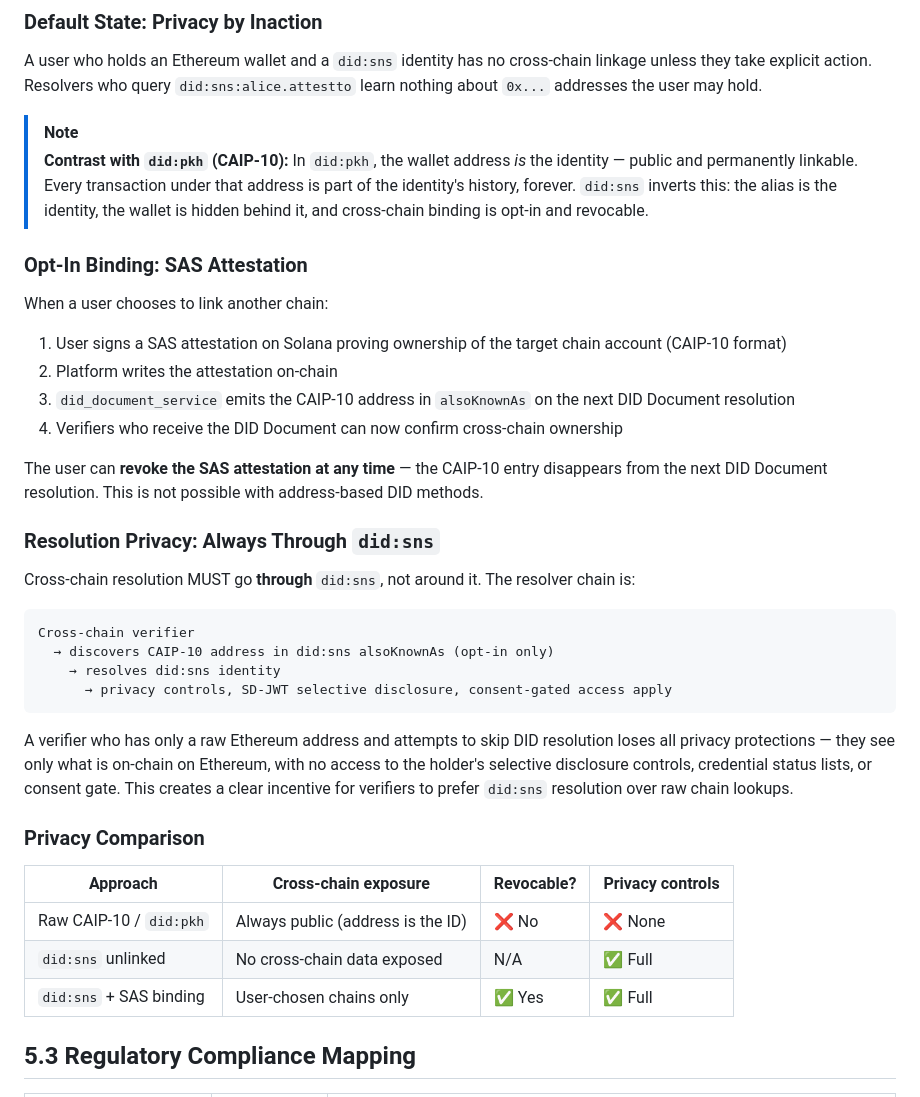
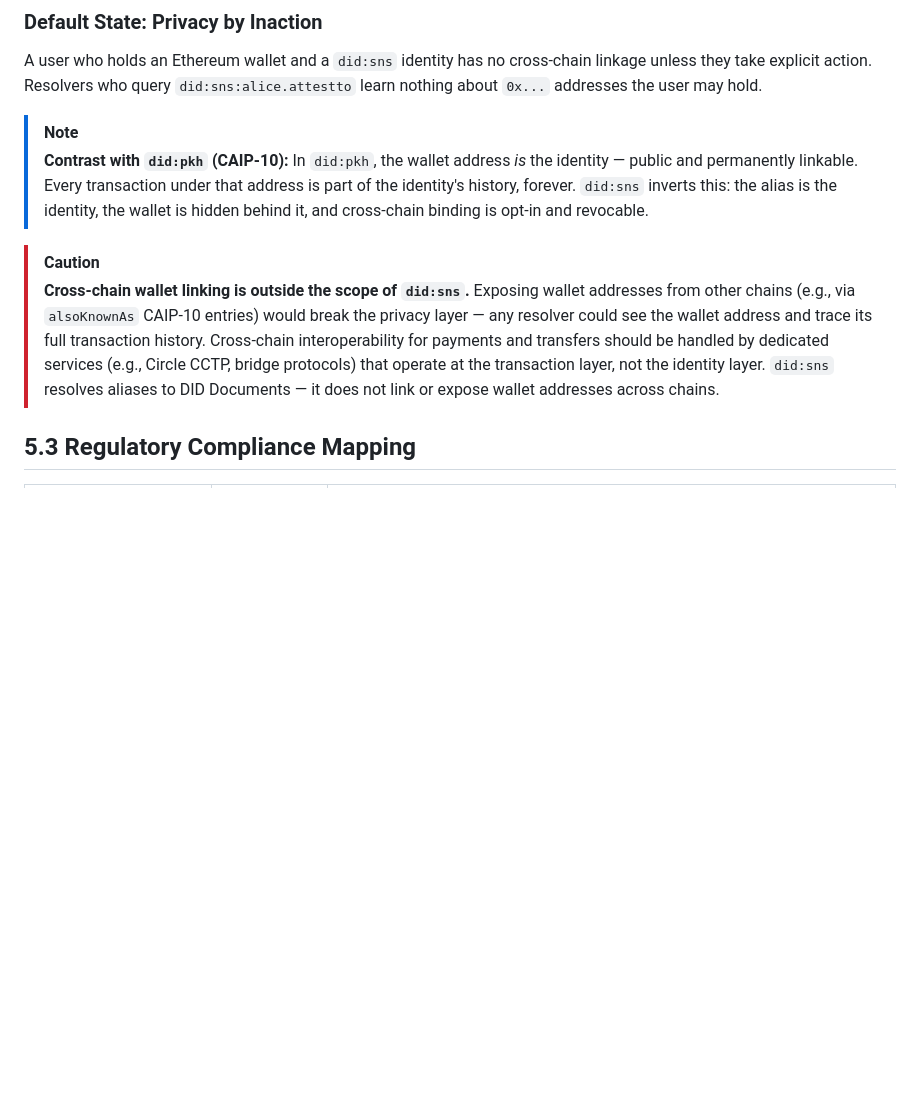
Before and after one commit to Attestto-com/did-sns-spec, a Markdown page: did-sns/spec/05-privacy.md, the part around the change. Rendered like a GitHub page; blank space fills up the shorter version.

````diff
--- a/did-sns/spec/05-privacy.md
+++ b/did-sns/spec/05-privacy.md
@@ -54,37 +54,8 @@ A user who holds an Ethereum wallet and a `did:sns` identity has no cross-chain
 > [!NOTE]
 > **Contrast with `did:pkh` (CAIP-10):** In `did:pkh`, the wallet address *is* the identity — public and permanently linkable. Every transaction under that address is part of the identity's history, forever. `did:sns` inverts this: the alias is the identity, the wallet is hidden behind it, and cross-chain binding is opt-in and revocable.
 
-### Opt-In Binding: SAS Attestation
-
-When a user chooses to link another chain:
-
-1. User signs a SAS attestation on Solana proving ownership of the target chain account (CAIP-10 format)
-2. Platform writes the attestation on-chain
-3. `did_document_service` emits the CAIP-10 address in `alsoKnownAs` on the next DID Document resolution
-4. Verifiers who receive the DID Document can now confirm cross-chain ownership
-
-The user can **revoke the SAS attestation at any time** — the CAIP-10 entry disappears from the next DID Document resolution. This is not possible with address-based DID methods.
-
-### Resolution Privacy: Always Through `did:sns`
-
-Cross-chain resolution MUST go **through** `did:sns`, not around it. The resolver chain is:
-
-```
-Cross-chain verifier
-  → discovers CAIP-10 address in did:sns alsoKnownAs (opt-in only)
-    → resolves did:sns identity
-      → privacy controls, SD-JWT selective disclosure, consent-gated access apply
-```
-
-A verifier who has only a raw Ethereum address and attempts to skip DID resolution loses all privacy protections — they see only what is on-chain on Ethereum, with no access to the holder's selective disclosure controls, credential status lists, or consent gate. This creates a clear incentive for verifiers to prefer `did:sns` resolution over raw chain lookups.
-
-### Privacy Comparison
-
-| Approach | Cross-chain exposure | Revocable? | Privacy controls |
-|---|---|---|---|
-| Raw CAIP-10 / `did:pkh` | Always public (address is the ID) | ❌ No | ❌ None |
-| `did:sns` unlinked | No cross-chain data exposed | N/A | ✅ Full |
-| `did:sns` + SAS binding | User-chosen chains only | ✅ Yes | ✅ Full |
+> [!CAUTION]
+> **Cross-chain wallet linking is outside the scope of `did:sns`.** Exposing wallet addresses from other chains (e.g., via `alsoKnownAs` CAIP-10 entries) would break the privacy layer — any resolver could see the wallet address and trace its full transaction history. Cross-chain interoperability for payments and transfers should be handled by dedicated services (e.g., Circle CCTP, bridge protocols) that operate at the transaction layer, not the identity layer. `did:sns` resolves aliases to DID Documents — it does not link or expose wallet addresses across chains.
 
 ## 5.3 Regulatory Compliance Mapping
 
````
Also changed, not shown: README.md (+8 -10 lines).
